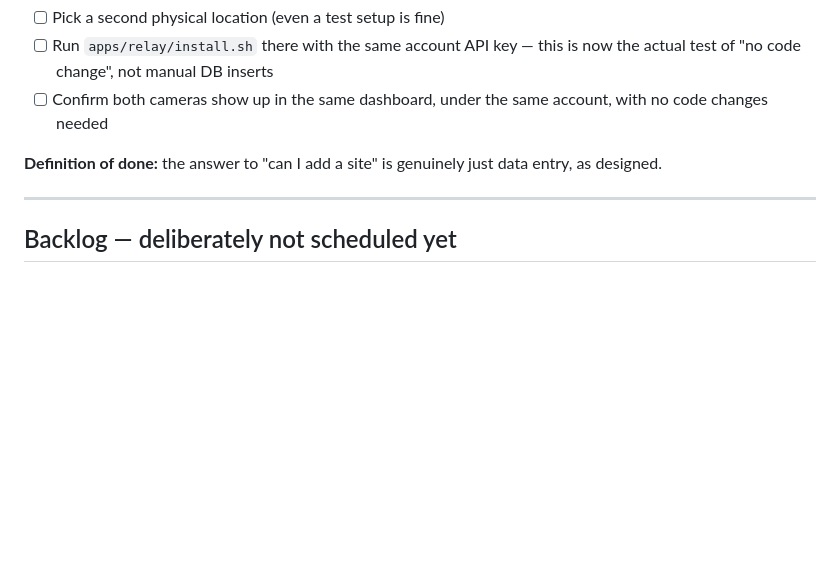
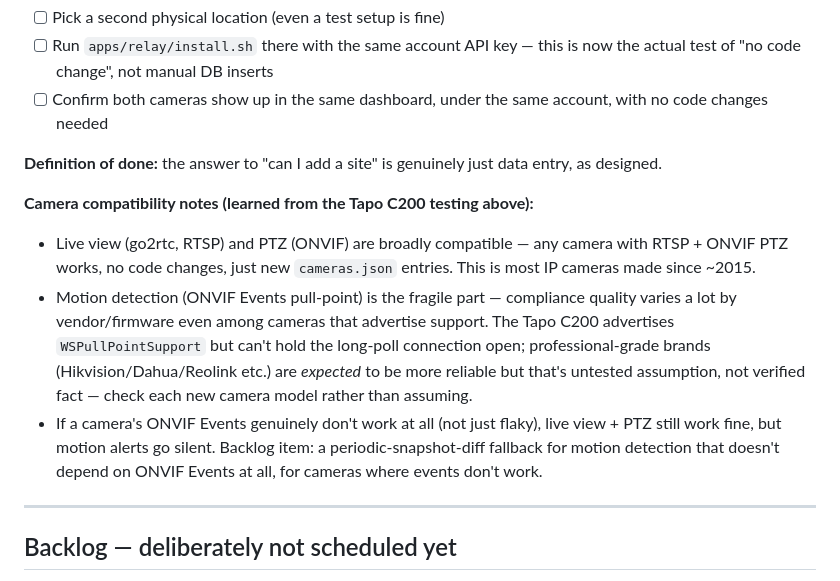
Before and after one commit to nhannguyenalien/cameraaiwork, a Markdown page: docs/PLAN.md, the part around one of its changes. GitHub-like rendering; blank space fills up the shorter version.

```diff
--- a/docs/PLAN.md
+++ b/docs/PLAN.md
@@ -145,6 +147,23 @@ Goal: prove "add a site = insert rows, no code change" is actually true.
 **Definition of done:** the answer to "can I add a site" is genuinely just
 data entry, as designed.
 
+**Camera compatibility notes (learned from the Tapo C200 testing above):**
+- Live view (go2rtc, RTSP) and PTZ (ONVIF) are broadly compatible — any
+  camera with RTSP + ONVIF PTZ works, no code changes, just new
+  `cameras.json` entries. This is most IP cameras made since ~2015.
+- Motion detection (ONVIF Events pull-point) is the fragile part —
+  compliance quality varies a lot by vendor/firmware even among cameras
+  that advertise support. The Tapo C200 advertises `WSPullPointSupport`
+  but can't hold the long-poll connection open; professional-grade brands
+  (Hikvision/Dahua/Reolink etc.) are *expected* to be more reliable but
+  that's untested assumption, not verified fact — check each new camera
+  model rather than assuming.
+- If a camera's ONVIF Events genuinely don't work at all (not just
+  flaky), live view + PTZ still work fine, but motion alerts go silent.
+  Backlog item: a periodic-snapshot-diff fallback for motion detection
+  that doesn't depend on ONVIF Events at all, for cameras where events
+  don't work.
+
 ---
 
 ## Backlog — deliberately not scheduled yet
```
Also changed, not shown: other parts of docs/PLAN.md (+27 -25 lines).
